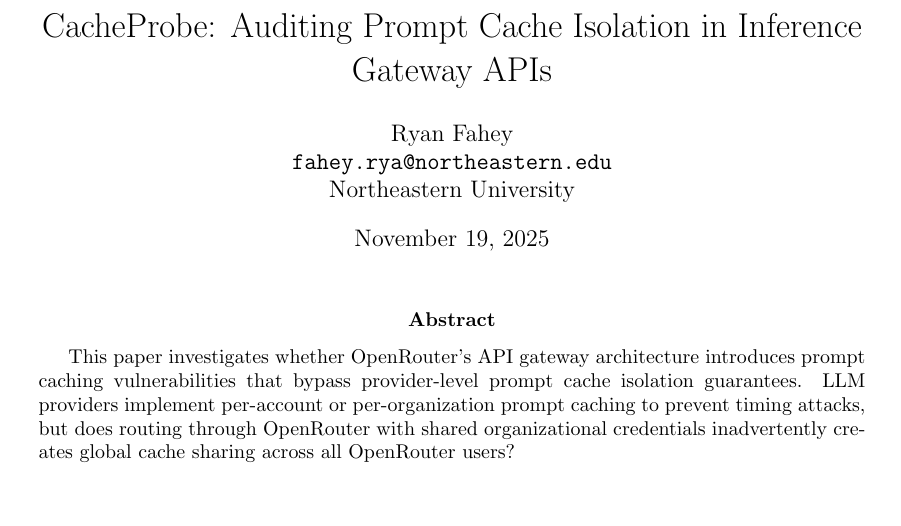
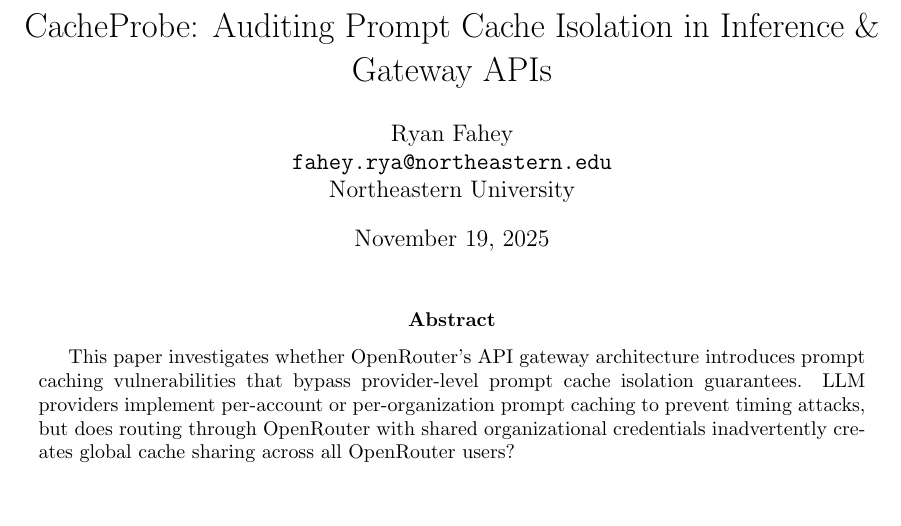
Before and after one commit to Ryan5453/cacheprobe, a LaTeX paper (paper/paper.tex): part of page 1 of 3, cut so that both start at the same text. Compiled offline with pdfLaTeX.

Commit message:
fix latex

```diff
--- a/paper/paper.tex
+++ b/paper/paper.tex
@@ -8,7 +8,7 @@
 \usepackage{graphicx}
 \usepackage{booktabs}
 
-\title{CacheProbe: Auditing Prompt Cache Isolation in Inference & Gateway APIs}
+\title{CacheProbe: Auditing Prompt Cache Isolation in Inference \& Gateway APIs}
 
 \author{
     Ryan Fahey\\
```
